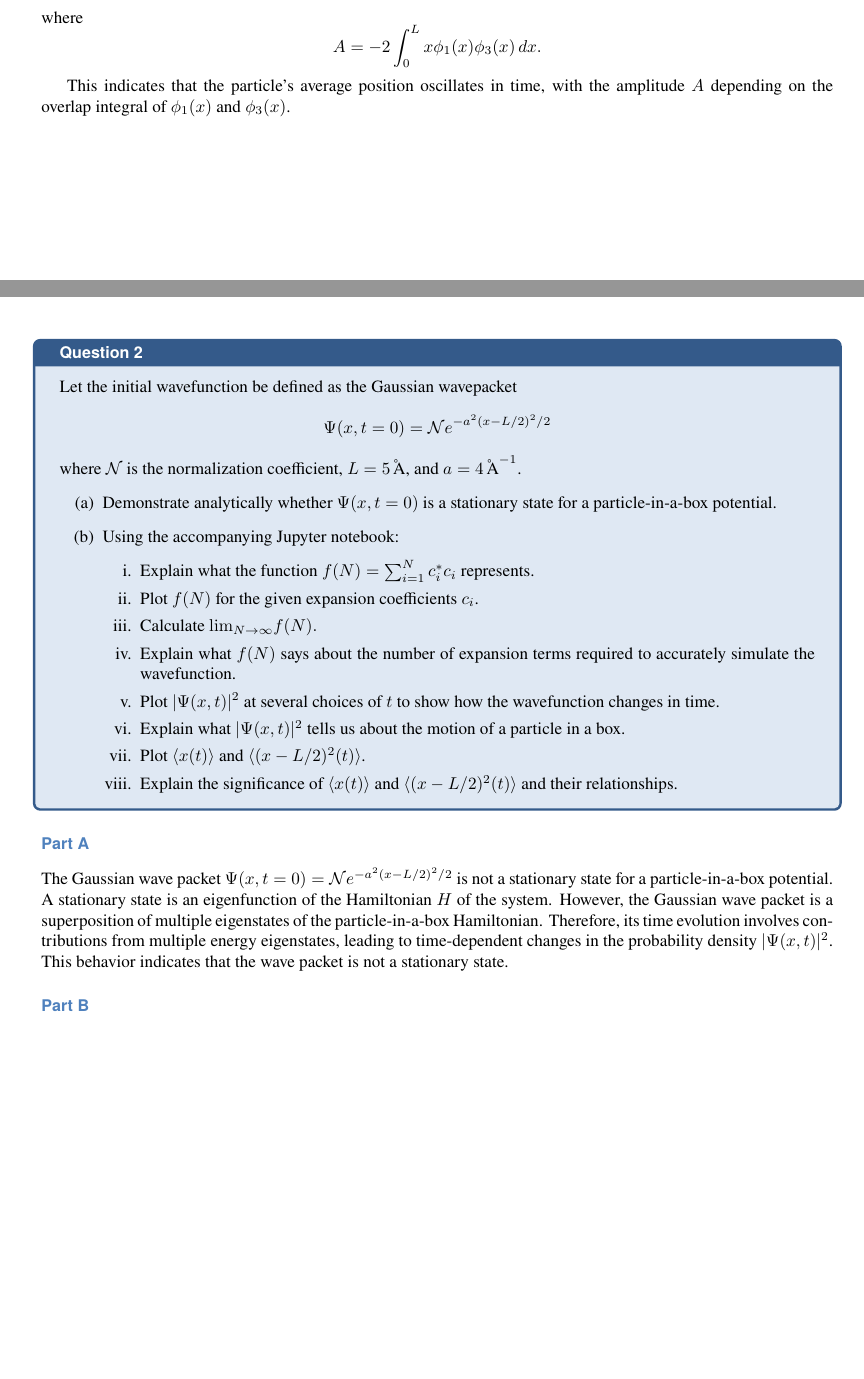
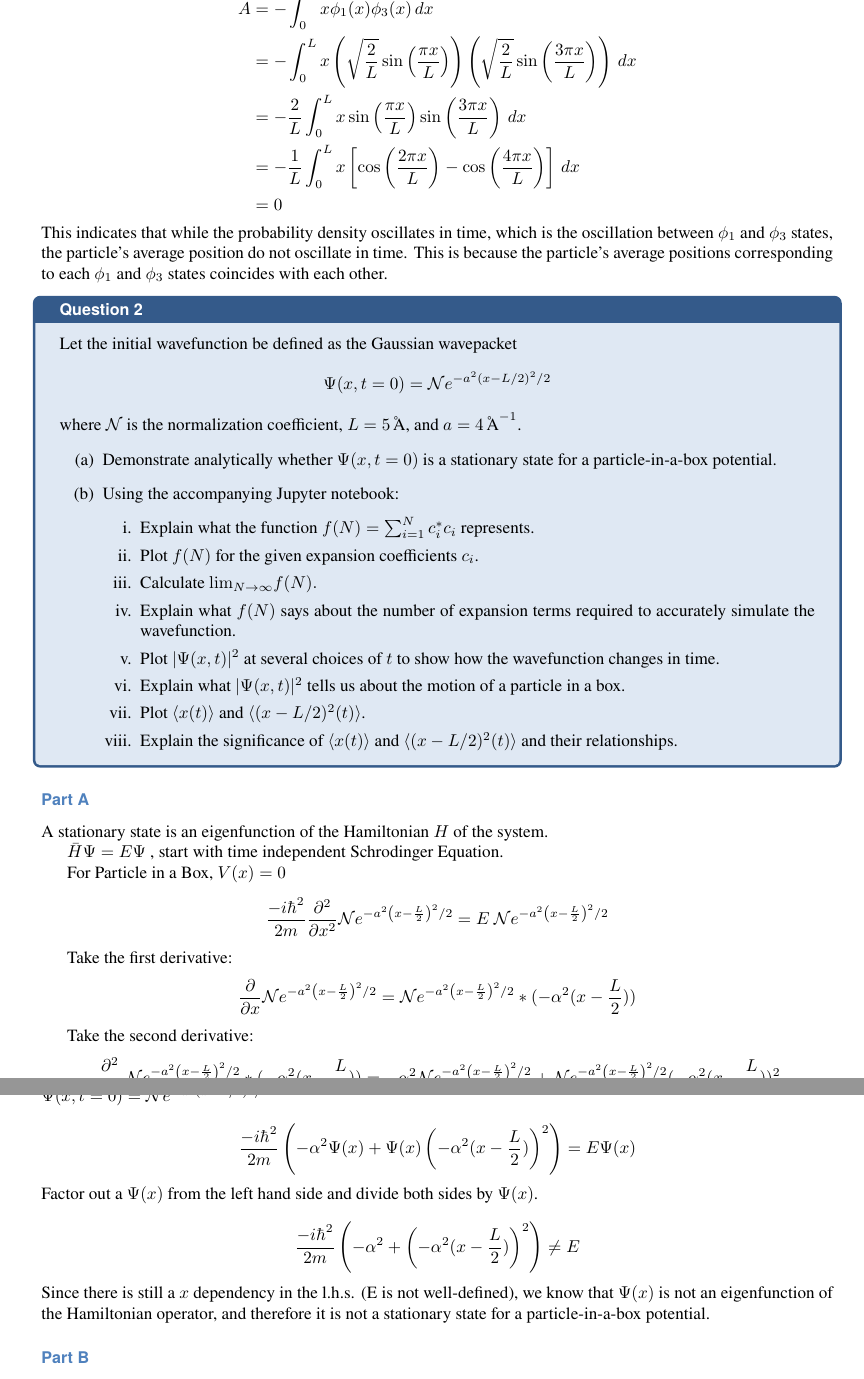
Before and after one commit to natalieschuler/Quantum, a LaTeX problem sheet (Problemset2/solution.tex): two parts of pages 2 and 3 of 4 before the commit and two parts of pages 3 and 4 of 5 after it, joined at a grey line, cut at the place of the change, the shorter picture padded with empty space. The pictures show the PDF file Problemset2/solution.pdf that the author committed with the source.

```diff
--- a/Problemset2/solution.tex
+++ b/Problemset2/solution.tex
@@ -79,10 +97,10 @@
 \begin{adjustwidth}{5pt}{5pt}
 
 \subsection*{Part A}
-The probability density is given by:
+At time t=0, the probability density is given by:
 \begin{align*}
   |\Psi(x, t = 0)|^2 &= \left| \frac{1}{\sqrt{2}} (\phi_1(x) - \phi_3(x)) \right|^2 \\
   &= \frac{1}{2} \left[ |\phi_1(x)|^2 + |\phi_3(x)|^2 - \phi_1^*(x) \phi_3(x) - \phi_3^*(x) \phi_1(x) \right] \\
-  &= \frac{1}{2} \left[ |\phi_1(x)|^2 + |\phi_3(x)|^2 - 2 \, \text{Re}[\phi_1^*(x) \phi_3(x)] \right].
+  &= \frac{1}{2} \left[ |\phi_1(x)|^2 + |\phi_3(x)|^2 - 2 \, \text{Re}[\phi_1^*(x) \phi_3(x)] \right]
 \end{align*}
 
@@ -91,7 +109,7 @@
 \phi_n(x) = \sqrt{\frac{2}{L}} \sin \left( \frac{n \pi x}{L} \right), \quad n = 1, 2, 3, \dots
 \]
 
-Substituting $\phi_1(x) = \sqrt{\frac{2}{L}} \sin \left( \frac{\pi x}{L} \right)$ and $\phi_3(x) = \sqrt{\frac{2}{L}} \sin \left( \frac{3 \pi x}{L} \right)$, we get:
+\noindent Substituting $\phi_1(x) = \sqrt{\frac{2}{L}} \sin \left( \frac{\pi x}{L} \right)$ and $\phi_3(x) = \sqrt{\frac{2}{L}} \sin \left( \frac{3 \pi x}{L} \right)$, we get:
 \begin{align*}
   |\Psi(x, t = 0)|^2 &= \frac{1}{2} \left[ \frac{2}{L} \sin^2 \left( \frac{\pi x}{L} \right) + \frac{2}{L} \sin^2 \left( \frac{3 \pi x}{L} \right) - 2 \frac{2}{L} \sin \left( \frac{\pi x}{L} \right) \sin \left( \frac{3 \pi x}{L} \right) \right] \\
   &= \frac{1}{L} \left[ \sin^2 \left( \frac{\pi x}{L} \right) + \sin^2 \left( \frac{3 \pi x}{L} \right) - 2 \sin \left( \frac{\pi x}{L} \right) \sin \left( \frac{3 \pi x}{L} \right) \right], \quad \text{(the last term is the interference term)}.
@@ -107,0 +125,3 @@
+\Psi(x, t) = \frac{1}{\sqrt{2}} \left( \phi_1(x,t) - \phi_3(x,t) \right)
+=
+\frac{1}{\sqrt{2}} \left( \phi_1(x) e^{-iE_1 t/\hbar} - \phi_3(x) e^{-iE_3 t/\hbar} \right)
@@ -109,3 +131,4 @@
 \begin{align*}
   |\Psi(x, t)|^2 &= \left| \frac{1}{\sqrt{2}} \left( \phi_1(x) e^{-iE_1 t/\hbar} - \phi_3(x) e^{-iE_3 t/\hbar} \right) \right|^2 \\
   &= \frac{1}{2} \left[ |\phi_1(x)|^2 + |\phi_3(x)|^2 - 2 \text{Re}[\phi_1^*(x) \phi_3(x) e^{-i(E_3 - E_1) t/\hbar}] \right] \\
+  &= \frac{1}{L} \left[ \sin^2 \left( \frac{\pi x}{L} \right) + \sin^2 \left( \frac{3 \pi x}{L} \right) - 2 \sin \left( \frac{\pi x}{L} \right) \sin \left( \frac{3 \pi x}{L} \right) \cos \left( \frac{(E_3 - E_1) t}{\hbar} \right) \right]\\
@@ -116,0 +144,3 @@
+\phi_i \rangle$ and $|
+\phi_j \rangle$ (don't need to be eigenstates of $\hat{A}$), $\langle \phi_i | \hat{A}|\phi_i\rangle = \langle \phi_j | \hat{A}|\phi_j\rangle = \lambda$. Then, the expectation value of $\hat{A}$ for any superposition of $|
+\phi_i \rangle$ and $|
@@ -122,3 +154,4 @@
 \]
 Substituting the expression for $\Psi(x, t)$:
 \[
+\langle x(t) \rangle = \frac{1}{2} \int_0^L x \left( |\phi_1(x)|^2 + |\phi_3(x)|^2 - 2 \text{Re}[\phi_1^*(x) \phi_3(x) e^{-i(E_3 - E_1) t/\hbar}] \right) dx
@@ -129 +161,2 @@
 \[
+\int_0^L x |\phi_1(x)|^2 \, dx = \int_0^L x |\phi_3(x)|^2 \, dx = \frac{L}{2}
@@ -135,0 +181 @@
+&= 0
@@ -147,5 +185,4 @@
-This indicates that the particle's average position oscillates in time, with the amplitude \(A\) depending on the overlap integral of $\phi_1(x)$ and $\phi_3(x)$.
-
+\noindent This indicates that while the probability density oscillates in time, which is the oscillation between $\phi_1$ and $\phi_3$ states, the particle's average position do not oscillate in time. This is because the particle's average positions corresponding to each $\phi_1$ and $\phi_3$ states coincides with each other.
 \end{adjustwidth}
 
 \begin{mybox}{Question 2}
@@ -173,34 +210,67 @@
 \begin{adjustwidth}{5pt}{5pt}
 
 \subsection*{Part A}
-The Gaussian wave packet $\Psi(x, t = 0) = \mathcal{N} e^{-a^2(x-L/2)^2/2}$ is not a stationary state for a particle-in-a-box potential. A stationary state is an eigenfunction of the Hamiltonian $H$ of the system. However, the Gaussian wave packet is a superposition of multiple eigenstates of the particle-in-a-box Hamiltonian. Therefore, its time evolution involves contributions from multiple energy eigenstates, leading to time-dependent changes in the probability density $|\Psi(x, t)|^2$. This behavior indicates that the wave packet is not a stationary state.
+ A stationary state is an eigenfunction of the Hamiltonian $H$ of the system.
 
+ $\bar{H} \Psi = E \Psi$ , start with time independent Schrodinger Equation.
+
+ For Particle in a Box, $V(x) = 0$
+\[
+\frac{-i\hbar^2}{2m} \frac{\partial^2}{\partial x^2} \mathcal{N} e^{-a^2 \left(x - \frac{L}{2}\right)^2 / 2} = E \text{  }\mathcal{N} e^{-a^2 \left(x - \frac{L}{2}\right)^2 / 2}
+\]
+
+Take the first derivative:
+\[
+\frac{\partial}{\partial x}\mathcal{N} e^{-a^2 \left(x - \frac{L}{2}\right)^2 / 2} = \mathcal{N} e^{-a^2 \left(x - \frac{L}{2}\right)^2 / 2} * (-\alpha^2(x- \frac{L}{2}))
+\]
+
+Take the second derivative:
+\[
+\frac{\partial^2}{\partial x^2}\mathcal{N} e^{-a^2 \left(x - \frac{L}{2}\right)^2 / 2} * (-\alpha^2(x- \frac{L}{2})) = -\alpha^2\mathcal{N} e^{-a^2 \left(x - \frac{L}{2}\right)^2 / 2} + \mathcal{N} e^{-a^2 \left(x - \frac{L}{2}\right)^2 / 2}(-\alpha^2(x-\frac{L}{2}))^2
+\]
+
+Re-substitute the partial into the original Schrodinger Equation and simplify by representing the wavefunction as $\Psi(x, t = 0) = \mathcal{N} e^{-a^2(x-L/2)^2/2}$
+
+\[
+\frac{-i\hbar^2}{2m} \left( -\alpha^2 \Psi(x) + \Psi(x) \left(-\alpha^2 (x - \frac{L}{2})\right)^2 \right) = E \Psi(x)
+\]
+Factor out a $\Psi(x)$ from the left hand side and divide both sides by $\Psi(x)$.
+
+\[
+\frac{-i\hbar^2}{2m} \left( -\alpha^2  + \left(-\alpha^2 (x - \frac{L}{2})\right)^2 \right) \neq E
+\]
+Since there is still a $x$ dependency in the l.h.s. (E is not well-defined), we know that $\Psi(x)$ is not an eigenfunction of the Hamiltonian operator, and therefore it is not a stationary state for a particle-in-a-box potential.
 \subsection*{Part B}
-\begin{itemize}
-    \item[] \textbf{Part I} The function $f(N) = \sum_{i=1}^N c_i^{*} c_i$ represents the cumulative probability of finding the particle in the first $N$ energy eigenstates of the box. The coefficients $c_i$ are the expansion coefficients of the wave packet in terms of the stationary states of the particle-in-a-box.
+\noindent \textbf{Part I} The function $f(N) = \sum_{i=1}^N c_i^{*} c_i$ represents the cumulative probability of finding the particle in the first $N$ energy eigenstates of the box. The coefficients $c_i$ are the expansion coefficients of the wave packet in terms of the stationary states of the particle-in-a-box.
 
-    \vspace{0.2cm}
-    \item[] \textbf{Part II}
 
-    \vspace{0.2cm}
-    \item[] \textbf{Part III} The limit $\mathrm{lim}_{N \rightarrow \infty} f(N) = 1$ indicates that the wave packet can be completely described as a sum over all the stationary states of the particle-in-a-box. This means that the total probability of finding the particle in any of the box's eigenstates is 1.
+\vspace{0.2cm}
+\item[] \textbf{Part II}
 
-    \vspace{0.2cm}
-    \item[] \textbf{Part IV} The function $f(N)$ indicates how many energy eigenstates are required to accurately represent the wave packet. When $f(N)$ is close to 1 for some finite $N$, it means that only the first $N$ terms are needed to approximate the wave packet accurately.
+\includegraphics[width=0.5\linewidth]{2-b-iii.png}
+\begin{lstlisting}
+    For N = 50, f(N) is 0.994534.
+\end{lstlisting}
+\vspace{0.2cm}
+\item[] \textbf{Part III} Based on Part II, we can observe numerically that f(N) approaches to 1 as the N became bigger. The $\mathrm{lim}_{N \rightarrow \infty} f(N) = 1$ indicates that the wave packet can be completely described as a superposition over all the stationary states of the particle-in-a-box. This means that the total probability of finding the particle in any of the box's eigenstates is 1.
+\vspace{0.2cm}
+\item[] \textbf{Part IV} The function $f(N)$ indicates how many energy eigenstates are required to accurately represent the wave packet. When $f(N)$ is close to 1 for some finite $N$, it means that only the first $N$ terms are needed to approximate the wave packet accurately. 1-$f(N)$ corresponds to some `error' of our approximation. To reach some small `error' that is allowed, we can take some large enough but finite N.\\
+\vspace{0.2cm}
+\item[] \textbf{Part V} \\
 
-    \vspace{0.2cm}
-    \item[] \textbf{Part V}
+\includegraphics[width=0.6\linewidth]{partVMASTER.png}
+\vspace{0.2cm}
+\item[] \textbf{Part VI} The plot of $|\Psi(x, t)|^2$ shows how the wave packet spreads and oscillates as time progresses, reflecting the dynamics of a particle in a box. The spreading of the Gaussian wave packet is due to the superposition of multiple energy (momentum) eigenstates, each evolving with its own frequency.
 
-    \vspace{0.2cm}
-    \item[] \textbf{Part VI} The plot of $|\Psi(x, t)|^2$ shows how the wave packet spreads and oscillates as time progresses, reflecting the dynamics of a particle in a box. The spreading of the wave packet is due to the superposition of multiple energy eigenstates, each evolving with its own frequency.
+\vspace{0.2cm}
+\item[] \textbf{Part VII}\\
+\includegraphics[width=0.5\linewidth]{2-b-vii.png}\\
+(we didn't label y-axis, since dimensions of the expectation value and variance are different)
 
-    \vspace{0.2cm}
-    \item[] \textbf{Part VII}
-
-    \vspace{0.2cm}
-    \item[] \textbf{Part VIII} The expectation value $\langle x(t) \rangle$ indicates the average position of the particle as a function of time, while $\langle (x - L/2)^2(t) \rangle$ provides information about the spread of the particle's position around the center of the box. The time dependence of these quantities reveals the motion and the spreading behavior of the wave packet inside the box.
-\end{itemize}
-
+\vspace{0.2cm}
+\item[] \textbf{Part VIII} The expectation value $\langle x(t) \rangle$ indicates the average position of the particle as a function of time, while $\langle (x - L/2)^2(t) \rangle$ provides information about the spread of the particle's position around the center of the box, which is dispersion. According to the graph, the probability density is always symmetric about the center of the box and thus the average position of the particle stays in the middle. The time dependence of these quantities reveals the motion and the spreading behavior of the wave packet inside the box.
 \end{adjustwidth}
 
+
+
 \end{document}
```
Also changed, not shown: Problemset2/2-B-v.png (added), Problemset2/2-b-iii.png (added), Problemset2/2-b-vii-(1).png (added), Problemset2/2-b-vii-(2).png (added), Problemset2/2-b-vii.png (added), Problemset2/partVMASTER.png (added), Problemset2/solution.pdf, Problemset3/ProblemSet3.pdf (added), Problemset3/solution.tex (added), Problemset2/solution.tex (72 more changed lines), 5 other files.
